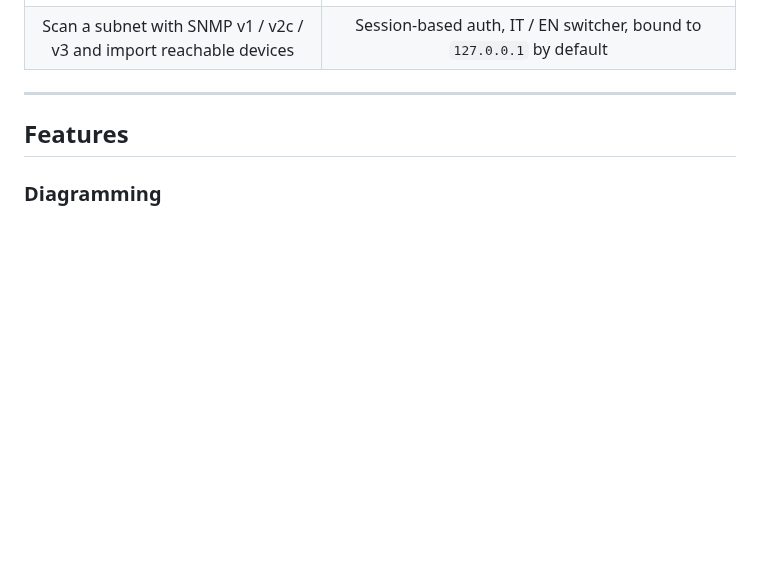
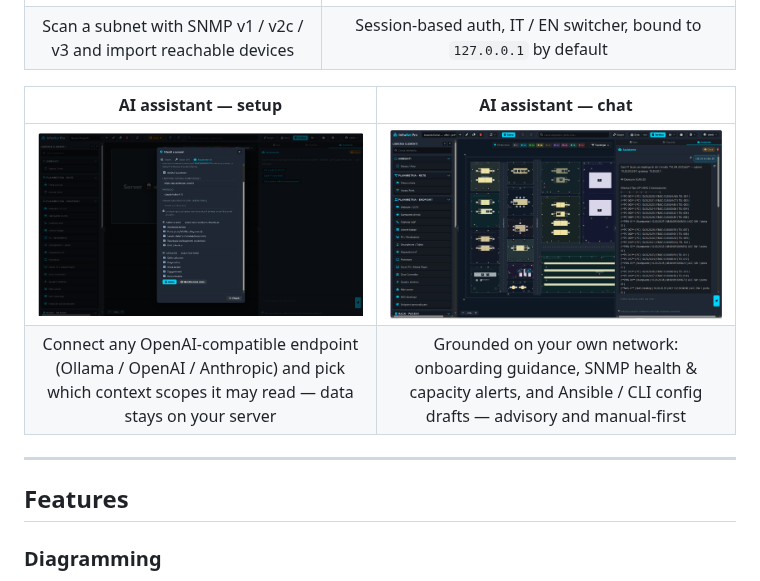
Before and after one commit to muttley1973/infranetpro, a Markdown page: README.md, the part around the change. Drawn GitHub-style; pictures changed too: GitHub Images/chat ai.png (added), GitHub Images/configurazione AI.png (added); blank space fills up the shorter version.

Commit message:
docs(readme): add AI assistant setup and chat screenshots

```diff
--- a/README.md
+++ b/README.md
@@ -73,6 +73,11 @@ Current product direction: InfraNet Pro keeps discovery and classification insid
 |:---:|:---:|
 | ![Discovery](GitHub%20Images/Scopri.png) | ![Login](GitHub%20Images/Login.png) |
 | Scan a subnet with SNMP v1 / v2c / v3 and import reachable devices | Session-based auth, IT / EN switcher, bound to `127.0.0.1` by default |
+
+| AI assistant — setup | AI assistant — chat |
+|:---:|:---:|
+| ![AI assistant configuration](GitHub%20Images/configurazione%20AI.png) | ![AI assistant chat](GitHub%20Images/chat%20ai.png) |
+| Connect any OpenAI-compatible endpoint (Ollama / OpenAI / Anthropic) and pick which context scopes it may read — data stays on your server | Grounded on your own network: onboarding guidance, SNMP health & capacity alerts, and Ansible / CLI config drafts — advisory and manual-first |
 
 ---
 
```
